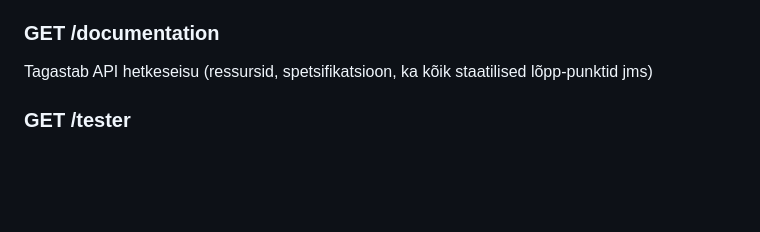
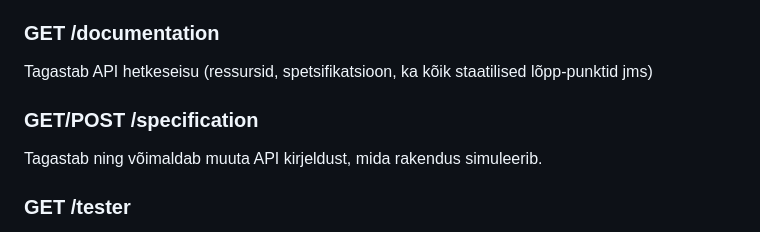
Before and after one commit to TLU-HK-RIF23-Janeli/API-simulaator, a Markdown page: README.md, the part around the change. GitHub-like rendering; blank space fills up the shorter version.

Commit message:
feat: Add GET/POST /specification endpoint to retrieve and modify API description

```diff
--- a/README.md
+++ b/README.md
@@ -80,6 +80,9 @@ Tagastab API tutvustuse
 
 ### GET /documentation
 Tagastab API hetkeseisu (ressursid, spetsifikatsioon, ka kõik staatilised lõpp-punktid jms)
+
+### GET/POST /specification
+Tagastab ning võimaldab muuta API kirjeldust, mida rakendus simuleerib.
 
 ### GET /tester
 Seal asub koolitööde haldamise näidisrakendus ning API tööriist, millega API-t testida. NB! Koolitööde rakenduse töötamiseks taasta vaikeseaded ning tühjenda andmebaas.
```
